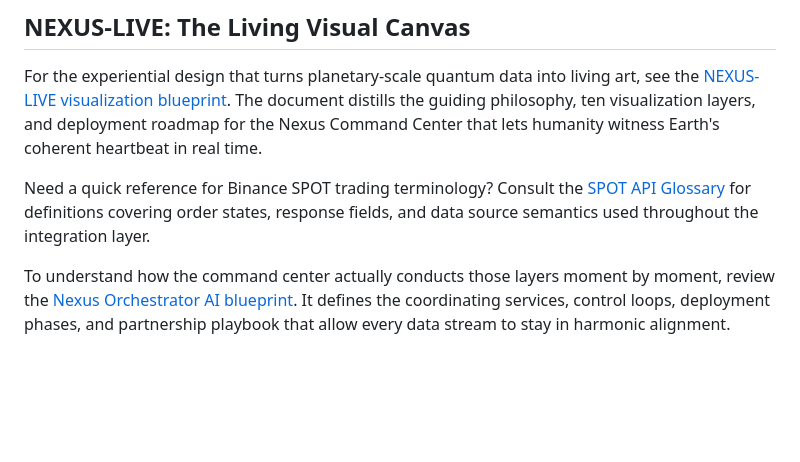
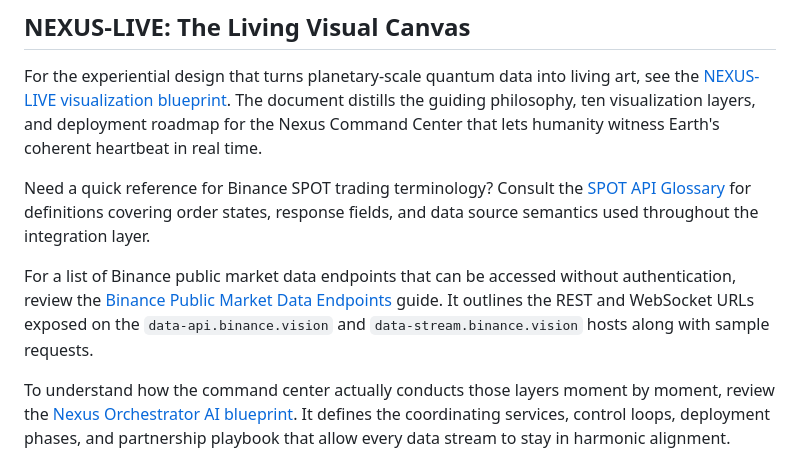
Before and after one commit to RA-CONSULTING/NEXUS-LIVE-FEED-, a Markdown page: README.md, the part around the change. GitHub-like rendering; blank space fills up the shorter version.

Commit message:
Reference public Binance market data mirror

```diff
--- a/README.md
+++ b/README.md
@@ -15,6 +15,8 @@ It serves as the computational proof for the principles outlined in the paper, *
 For the experiential design that turns planetary-scale quantum data into living art, see the [NEXUS-LIVE visualization blueprint](docs/nexus_live_visualization_blueprint.md). The document distills the guiding philosophy, ten visualization layers, and deployment roadmap for the Nexus Command Center that lets humanity witness Earth's coherent heartbeat in real time.
 
 Need a quick reference for Binance SPOT trading terminology? Consult the [SPOT API Glossary](docs/spot_api_glossary.md) for definitions covering order states, response fields, and data source semantics used throughout the integration layer.
+
+For a list of Binance public market data endpoints that can be accessed without authentication, review the [Binance Public Market Data Endpoints](docs/binance_market_data_endpoints.md) guide. It outlines the REST and WebSocket URLs exposed on the `data-api.binance.vision` and `data-stream.binance.vision` hosts along with sample requests.
 
 To understand how the command center actually conducts those layers moment by moment, review the [Nexus Orchestrator AI blueprint](docs/nexus_ai_orchestrator_blueprint.md). It defines the coordinating services, control loops, deployment phases, and partnership playbook that allow every data stream to stay in harmonic alignment.
 
```
Also changed, not shown: docs/binance_market_data_endpoints.md (+1 -1 lines).
